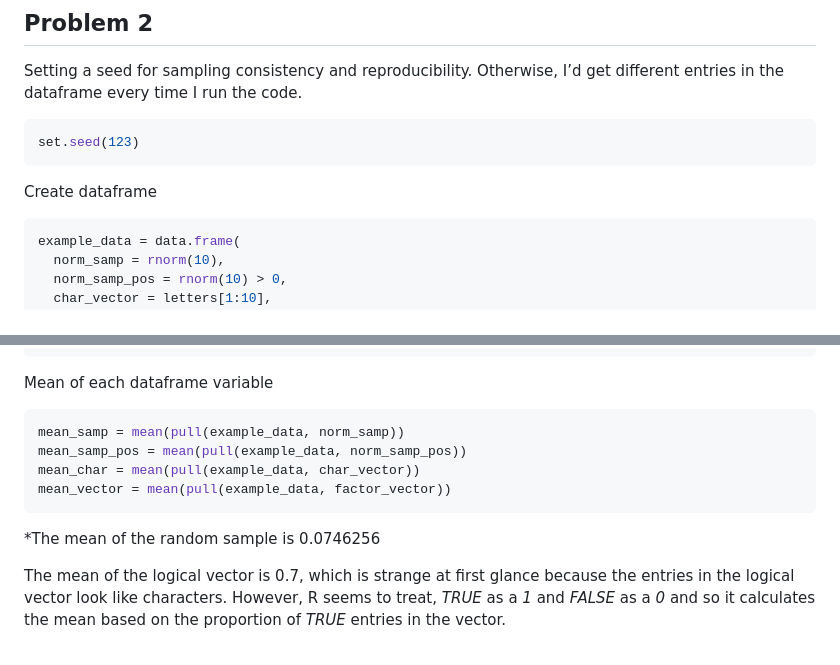
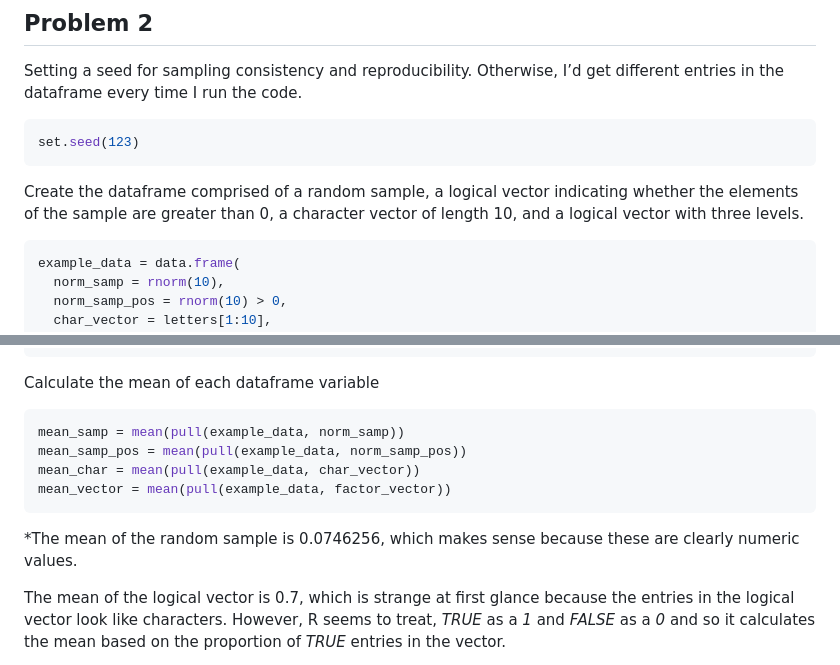
Before and after one commit to cm3341/p8105_hw1_cm3341, a Markdown page: p8105_hw1_cm3341.md, 2 parts joined by grey strips. Rendered like a GitHub page.

Commit message:
Adding the knit md file that includes most recent clarifications for problem 2

````diff
--- a/p8105_hw1_cm3341.md
+++ b/p8105_hw1_cm3341.md
@@ -85,7 +85,9 @@ I’d get different entries in the dataframe every time I run the code.
 set.seed(123)
 ```
 
-Create dataframe
+Create the dataframe comprised of a random sample, a logical vector
+indicating whether the elements of the sample are greater than 0, a
+character vector of length 10, and a logical vector with three levels.
 
 ``` r
 example_data = data.frame(
@@ -106,7 +108,7 @@ head(example_data)
     ## 5  0.12928774         FALSE           e     fun level
     ## 6  1.71506499          TRUE           f     fun level
 
-Mean of each dataframe variable
+Calculate the mean of each dataframe variable
 
 ``` r
 mean_samp = mean(pull(example_data, norm_samp))
@@ -115,7 +117,8 @@ mean_char = mean(pull(example_data, char_vector))
 mean_vector = mean(pull(example_data, factor_vector))
 ```
 
-\*The mean of the random sample is 0.0746256
+\*The mean of the random sample is 0.0746256, which makes sense because
+these are clearly numeric values.
 
 The mean of the logical vector is 0.7, which is strange at first glance
 because the entries in the logical vector look like characters. However,
````
